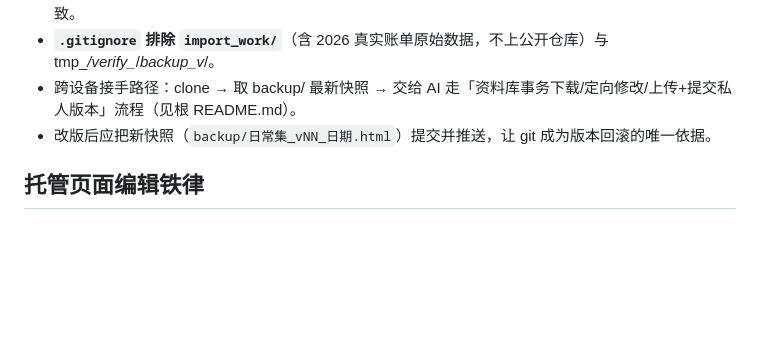
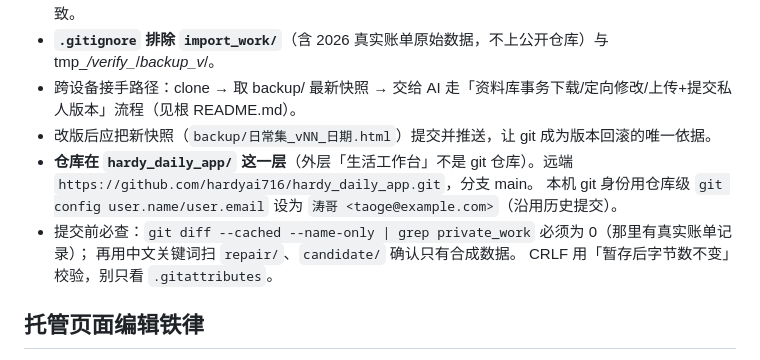
Before and after one commit to hardyai716/hardy_daily_app, a Markdown page: .workbuddy/memory/MEMORY.md, the part around the change. Rendered like a GitHub page; blank space fills up the shorter version.

```diff
--- a/.workbuddy/memory/MEMORY.md
+++ b/.workbuddy/memory/MEMORY.md
@@ -42,6 +42,12 @@
 - **`.gitignore` 排除 `import_work/`**（含 2026 真实账单原始数据，不上公开仓库）与 tmp_*/verify_*/*backup_v*/。
 - 跨设备接手路径：clone → 取 backup/ 最新快照 → 交给 AI 走「资料库事务下载/定向修改/上传+提交私人版本」流程（见根 README.md）。
 - 改版后应把新快照（`backup/日常集_vNN_日期.html`）提交并推送，让 git 成为版本回滚的唯一依据。
+- **仓库在 `hardy_daily_app/` 这一层**（外层「生活工作台」不是 git 仓库）。远端
+  `https://github.com/hardyai716/hardy_daily_app.git`，分支 main。
+  本机 git 身份用仓库级 `git config user.name/user.email` 设为 `涛哥 <taoge@example.com>`（沿用历史提交）。
+- 提交前必查：`git diff --cached --name-only | grep private_work` 必须为 0（那里有真实账单记录）；
+  再用中文关键词扫 `repair/`、`candidate/` 确认只有合成数据。
+  CRLF 用「暂存后字节数不变」校验，别只看 `.gitattributes`。
 
 ## 托管页面编辑铁律
 1. 改 HTML 一律以当轮事务 `.baseline/` 的**字节**为底做定向替换，禁用会全文件重写的方式
```
Also changed, not shown: .workbuddy/memory/2026-10-07.md (+13 -0 lines).
